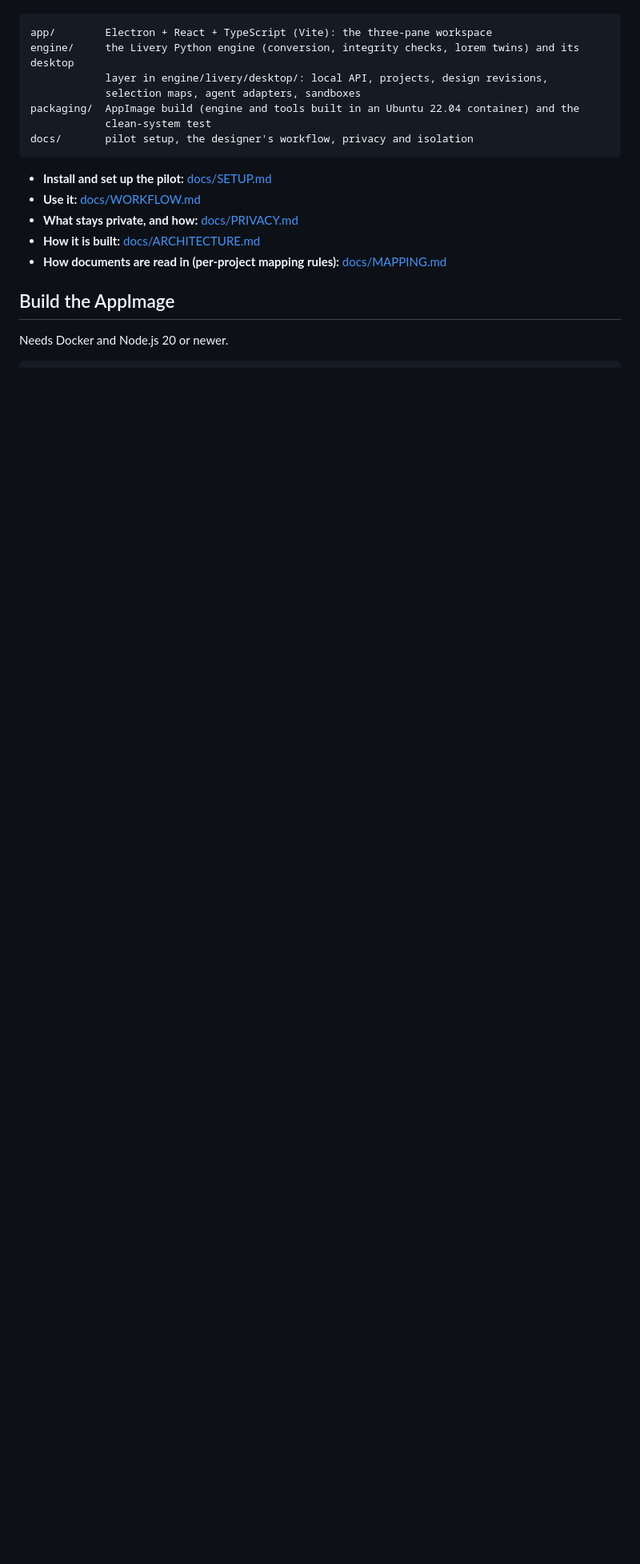
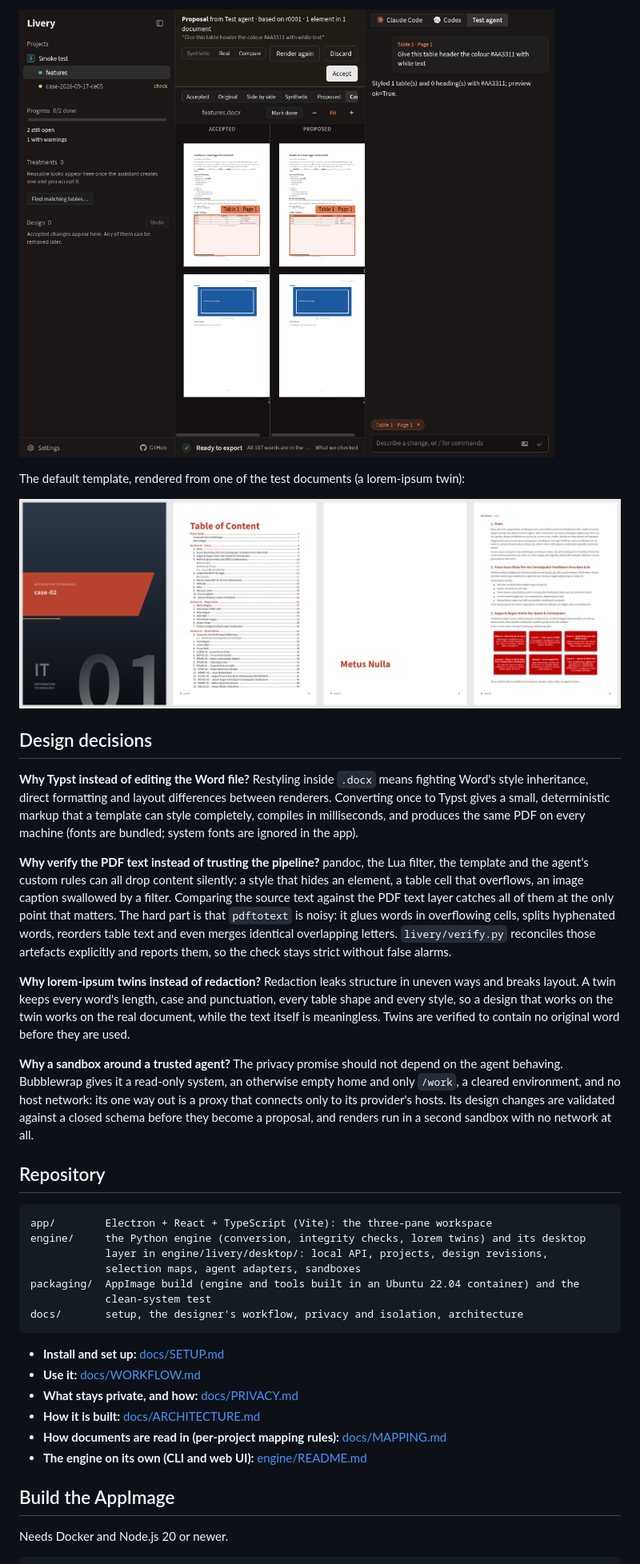
Before and after one commit to eddev00/livery, a Markdown page: README.md, the part around one of its changes. Shown at 80% size. Rendered like a GitHub page; pictures changed too: docs/images/compare.png (added), docs/images/template-pages.png (added); blank space fills up the shorter version.

````diff
--- a/README.md
+++ b/README.md
@@ -12,19 +46,55 @@ integrity checks). Your documents never leave the computer: the assistant
+![Accepted design and proposal side by side](docs/images/compare.png)
+
+The default template, rendered from one of the test documents (a lorem-ipsum twin):
+
+![Cover, contents, section page and body of a restyled document](docs/images/template-pages.png)
+
+## Design decisions
+
+**Why Typst instead of editing the Word file?** Restyling inside `.docx` means fighting Word's
+style inheritance, direct formatting and layout differences between renderers. Converting once to
+Typst gives a small, deterministic markup that a template can style completely, compiles in
+milliseconds, and produces the same PDF on every machine (fonts are bundled; system fonts are
+ignored in the app).
+
+**Why verify the PDF text instead of trusting the pipeline?** pandoc, the Lua filter, the
+template and the agent's custom rules can all drop content silently: a style that hides an
+element, a table cell that overflows, an image caption swallowed by a filter. Comparing the
+source text against the PDF text layer catches all of them at the only point that matters. The
+hard part is that `pdftotext` is noisy: it glues words in overflowing cells, splits hyphenated
+words, reorders table text and even merges identical overlapping letters. `livery/verify.py`
+reconciles those artefacts explicitly and reports them, so the check stays strict without
+false alarms.
+
+**Why lorem-ipsum twins instead of redaction?** Redaction leaks structure in uneven ways and
+breaks layout. A twin keeps every word's length, case and punctuation, every table shape and
+every style, so a design that works on the twin works on the real document, while the text
+itself is meaningless. Twins are verified to contain no original word before they are used.
+
+**Why a sandbox around a trusted agent?** The privacy promise should not depend on the agent
+behaving. Bubblewrap gives it a read-only system, an otherwise empty home and only `/work`, a
+cleared environment, and no host network: its one way out is a proxy that connects only to its
+provider's hosts. Its design changes are validated against a closed schema before they become a
+proposal, and renders run in a second sandbox with no network at all.
+
+## Repository
 
 ```
 app/        Electron + React + TypeScript (Vite): the three-pane workspace
-engine/     the Livery Python engine (conversion, integrity checks, lorem twins) and its desktop
+engine/     the Python engine (conversion, integrity checks, lorem twins) and its desktop
             layer in engine/livery/desktop/: local API, projects, design revisions,
             selection maps, agent adapters, sandboxes
 packaging/  AppImage build (engine and tools built in an Ubuntu 22.04 container) and the
             clean-system test
-docs/       pilot setup, the designer's workflow, privacy and isolation
+docs/       setup, the designer's workflow, privacy and isolation, architecture
 ```
 
-- **Install and set up the pilot:** [docs/SETUP.md](docs/SETUP.md)
+- **Install and set up:** [docs/SETUP.md](docs/SETUP.md)
 - **Use it:** [docs/WORKFLOW.md](docs/WORKFLOW.md)
 - **What stays private, and how:** [docs/PRIVACY.md](docs/PRIVACY.md)
 - **How it is built:** [docs/ARCHITECTURE.md](docs/ARCHITECTURE.md)
 - **How documents are read in (per-project mapping rules):** [docs/MAPPING.md](docs/MAPPING.md)
+- **The engine on its own (CLI and web UI):** [engine/README.md](engine/README.md)
 
 ## Build the AppImage
 
````
Also changed, not shown: other parts of README.md (+49 -10 lines), engine/docs/macos.md (+4 -4 lines), docs/images/accepted.png (added), docs/images/selection.png (added), docs/images/workflow.gif (added), 3 other files.
